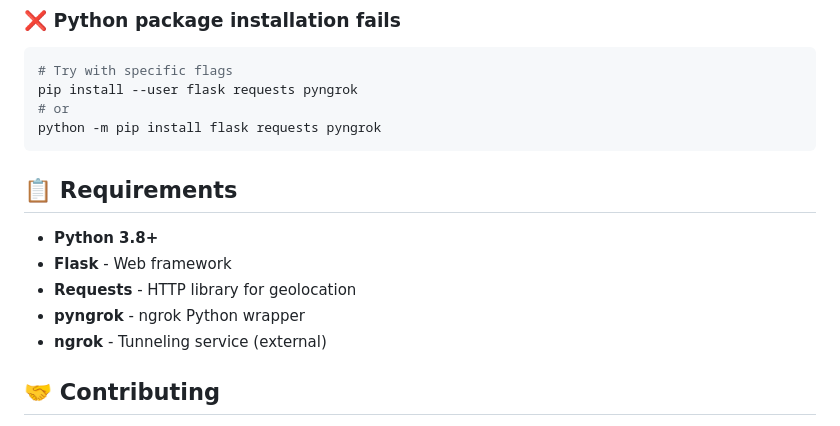
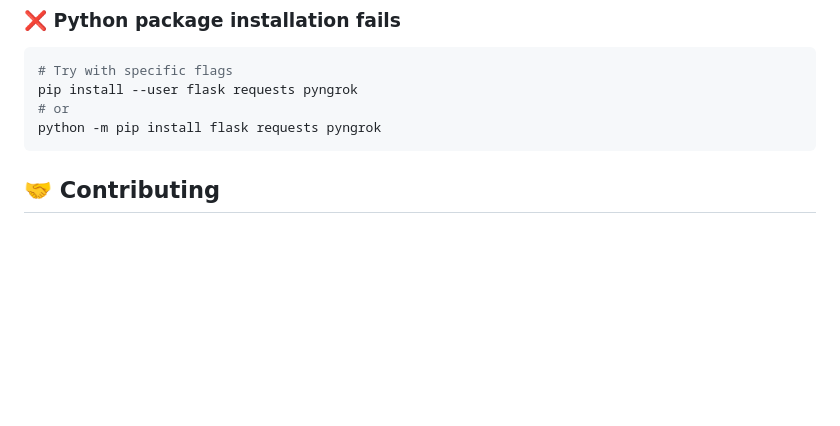
Before and after one commit to malikdotexe/Scammer-Hunter, a Markdown page: README.md, the part around one of its changes. GitHub-like rendering; blank space fills up the shorter version.

````diff
--- a/README.md
+++ b/README.md
@@ -194,13 +170,6 @@ pip install --user flask requests pyngrok
 python -m pip install flask requests pyngrok
 ```
 
-## 📋 Requirements
-
-- **Python 3.8+**
-- **Flask** - Web framework
-- **Requests** - HTTP library for geolocation
-- **pyngrok** - ngrok Python wrapper
-- **ngrok** - Tunneling service (external)
 
 ## 🤝 Contributing
 
````
Also changed, not shown: other parts of README.md (+30 -54 lines).
